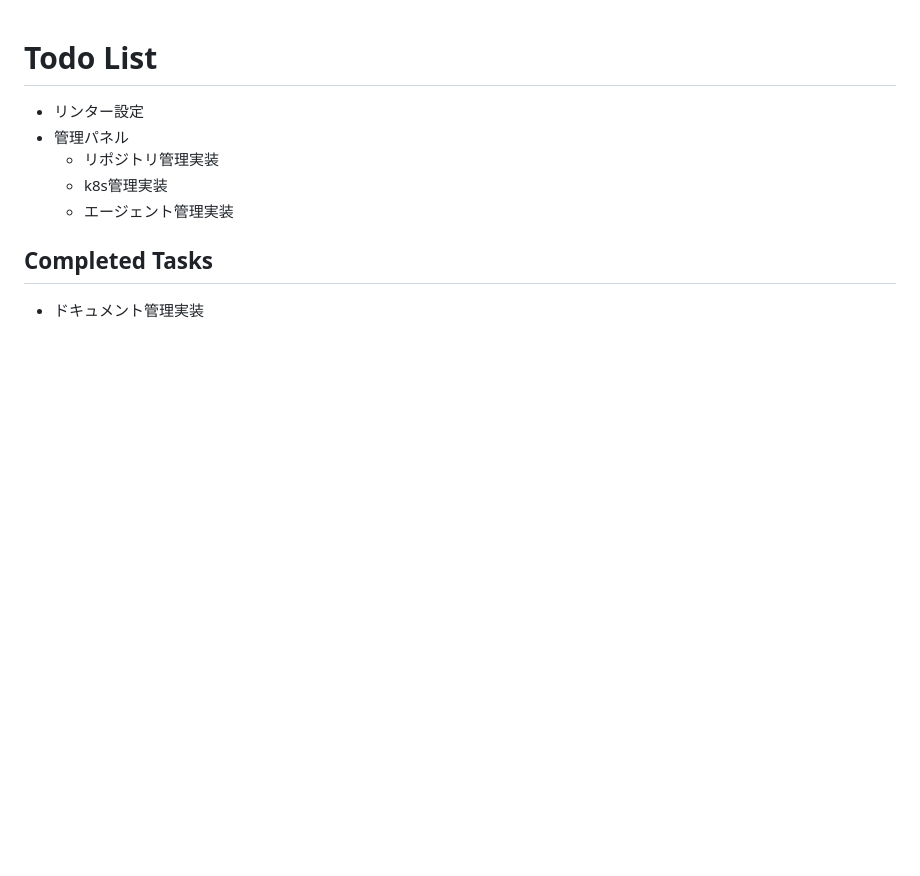
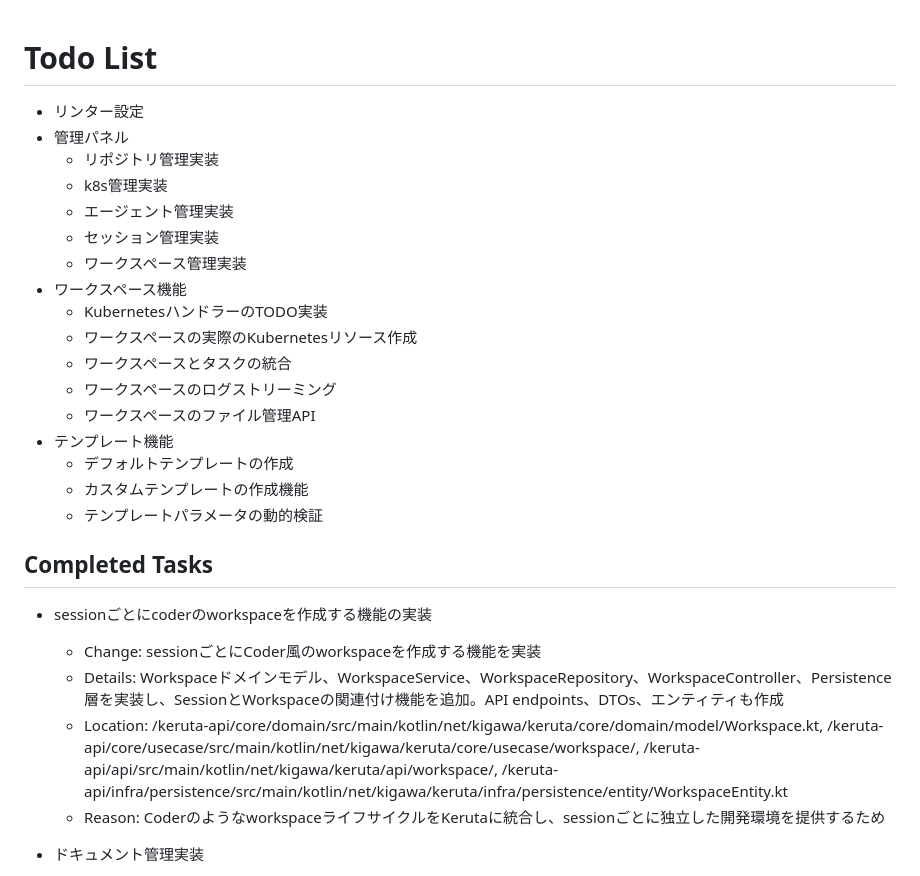
Before and after one commit to kigawa-net/keruta, a Markdown page: todo.md, the part around the change. GitHub-like rendering; blank space fills up the shorter version.

```diff
--- a/todo.md
+++ b/todo.md
@@ -4,8 +4,26 @@
     * リポジトリ管理実装
     * k8s管理実装
     * エージェント管理実装
+    * セッション管理実装
+    * ワークスペース管理実装
+* ワークスペース機能
+    * KubernetesハンドラーのTODO実装
+    * ワークスペースの実際のKubernetesリソース作成
+    * ワークスペースとタスクの統合
+    * ワークスペースのログストリーミング
+    * ワークスペースのファイル管理API
+* テンプレート機能
+    * デフォルトテンプレートの作成
+    * カスタムテンプレートの作成機能
+    * テンプレートパラメータの動的検証
 
 ## Completed Tasks
+
+- sessionごとにcoderのworkspaceを作成する機能の実装
+    - Change: sessionごとにCoder風のworkspaceを作成する機能を実装
+    - Details: Workspaceドメインモデル、WorkspaceService、WorkspaceRepository、WorkspaceController、Persistence層を実装し、SessionとWorkspaceの関連付け機能を追加。API endpoints、DTOs、エンティティも作成
+    - Location: /keruta-api/core/domain/src/main/kotlin/net/kigawa/keruta/core/domain/model/Workspace.kt, /keruta-api/core/usecase/src/main/kotlin/net/kigawa/keruta/core/usecase/workspace/, /keruta-api/api/src/main/kotlin/net/kigawa/keruta/api/workspace/, /keruta-api/infra/persistence/src/main/kotlin/net/kigawa/keruta/infra/persistence/entity/WorkspaceEntity.kt
+    - Reason: CoderのようなworkspaceライフサイクルをKerutaに統合し、sessionごとに独立した開発環境を提供するため
 
 - ドキュメント管理実装
     - Change: keruta-adminモジュールにドキュメント管理機能を実装
```
Also changed, not shown: README.md (+11 -0 lines), structure.md (+3 -0 lines).
